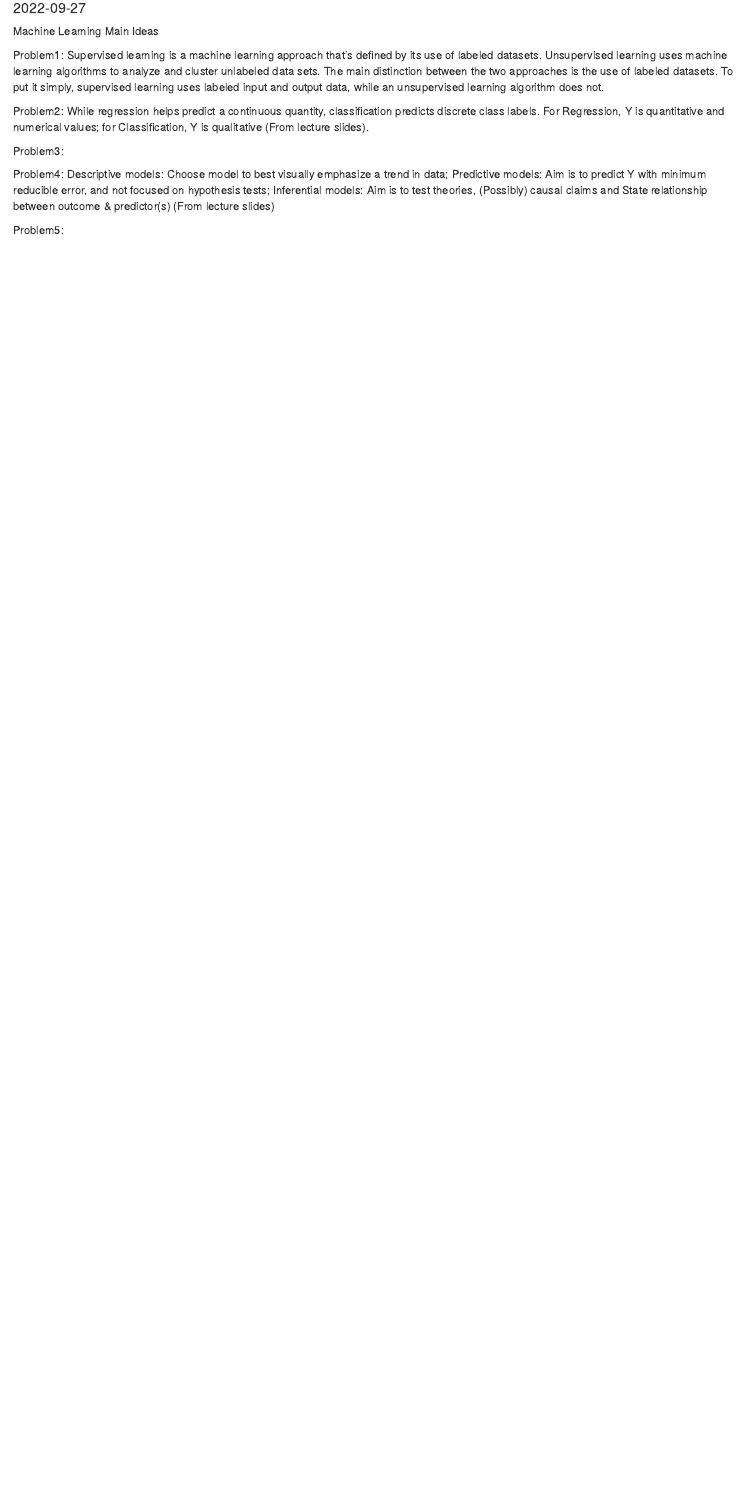
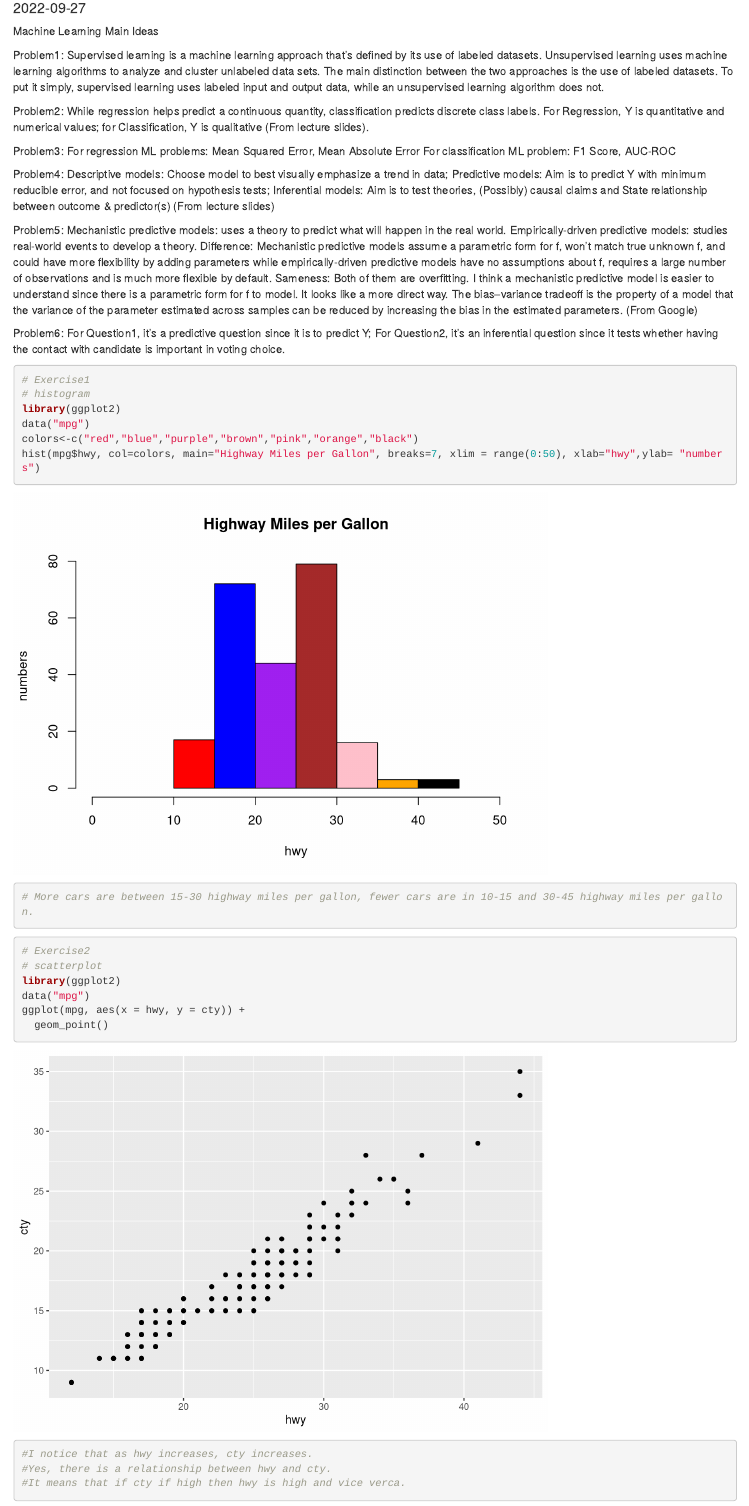
Before and after one commit to bobaoxu2001/PSTAT131-231, an R Markdown document (PSTAT131HW1_AOXU.Rmd): the page in a window 1100 px wide, from 100 px down. Rendered offline with R 4.5, knitr and Pandoc, with nearby package versions.

Commit message:
Add files via upload
messiovo

````diff
--- a/PSTAT131HW1_AOXU.Rmd
+++ b/PSTAT131HW1_AOXU.Rmd
@@ -15,13 +15,48 @@ Problem1:
 
 Problem2:
   While regression helps predict a continuous quantity, classification predicts discrete class labels.
-For Regression, Y is quantitative and numerical values; for Classification, Y is qualitative (From lecture slides).
+For Regression, Y is quantitative and numerical values; for       Classification, Y is qualitative (From lecture slides).
 
 Problem3:
+   For regression ML problems: Mean Squared Error, Mean Absolute Error
+   For classification ML problem: F1 Score, AUC-ROC
 
 Problem4:
   Descriptive models: Choose model to best visually emphasize a trend in data;
   Predictive models: Aim is to predict Y with minimum reducible error, and not focused on hypothesis tests;
-  Inferential models: Aim is to test theories, (Possibly) causal claims and State relationship between outcome & predictor(s)       (From lecture slides)
+  Inferential models: Aim is to test theories, (Possibly) causal claims and State relationship between outcome & predictor(s)    (From lecture slides)
 
 Problem5:
+  Mechanistic predictive models: uses a theory to predict what will happen in the real world.
+  Empirically-driven predictive models: studies real-world events to develop a theory.
+  Difference: Mechanistic predictive models assume a parametric form
+for f, won't match true unknown f, and could have more flexibility by adding parameters while empirically-driven predictive models have no assumptions about f, requires a large number of observations and is much more flexible by default.
+  Sameness: Both of them are overfitting.
+  I think a mechanistic predictive model is easier to understand since there is a parametric form for f to model. It looks like a more direct way.
+  The bias–variance tradeoff is the property of a model that the variance of the parameter estimated across samples can be reduced by increasing the bias in the estimated parameters. (From Google)
+
+Problem6:
+  For Question1, it's a predictive question since it is to predict Y;
+  For Question2, it's an inferential question since it tests whether having the contact with candidate is important in voting choice.
+
+```{r}
+# Exercise1
+# histogram
+library(ggplot2)
+data("mpg")
+colors<-c("red","blue","purple","brown","pink","orange","black")
+hist(mpg$hwy, col=colors, main="Highway Miles per Gallon", breaks=7, xlim = range(0:50), xlab="hwy",ylab= "numbers")
+# More cars are between 15-30 highway miles per gallon, fewer cars are in 10-15 and 30-45 highway miles per gallon.
+```
+```{r}
+# Exercise2
+# scatterplot
+library(ggplot2)
+data("mpg")
+ggplot(mpg, aes(x = hwy, y = cty)) +
+  geom_point()
+#I notice that as hwy increases, cty increases.
+#Yes, there is a relationship between hwy and cty.
+#It means that if cty if high then hwy is high and vice verca.
+```
+```{r}
````
Also changed, not shown: PSTAT131HW1_AOXU.Rmd (44 more changed lines).
